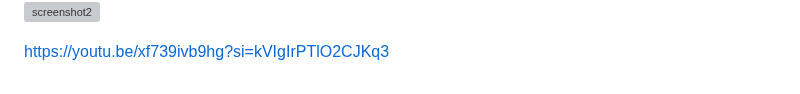
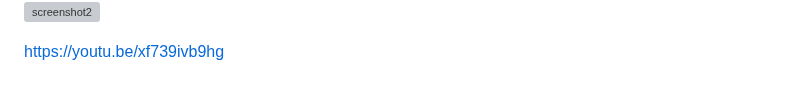
Before and after one commit to Tsu-gu/tsubuntu, a Markdown page: README.md, the part around the change. Drawn GitHub-style; grey boxes are pictures that could not be loaded.

```diff
--- a/README.md
+++ b/README.md
@@ -123,4 +123,4 @@ wget -q https://raw.githubusercontent.com/Tsu-gu/tsubuntu/main/tsubuntumanjaro.s
 
 
 
-https://youtu.be/xf739ivb9hg?si=kVIgIrPTlO2CJKq3
+https://youtu.be/xf739ivb9hg
```
